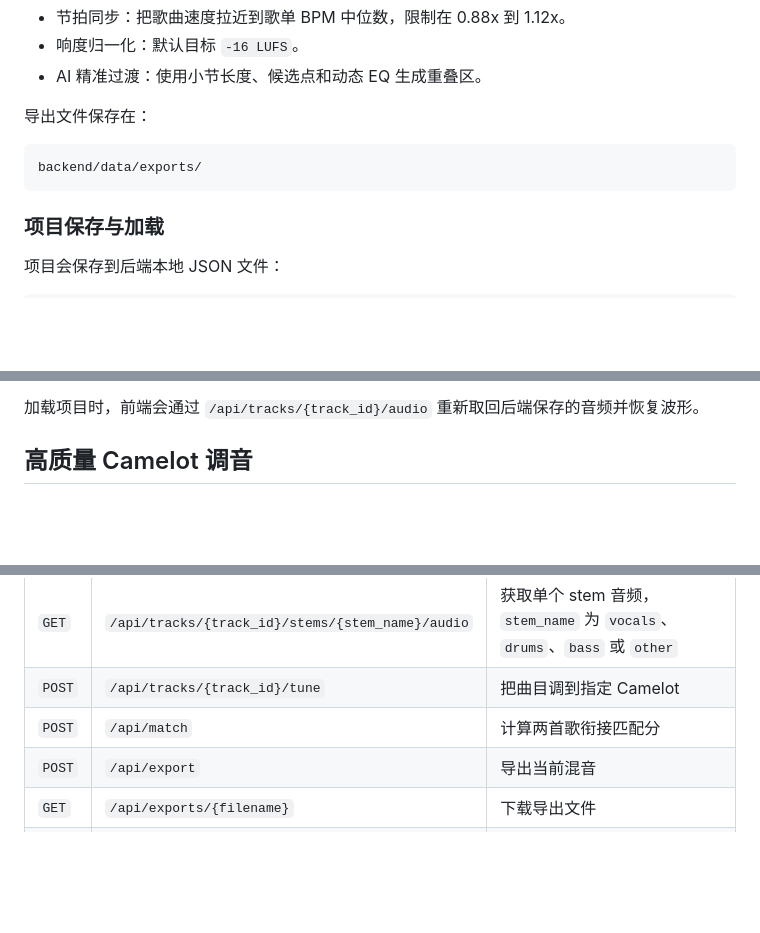
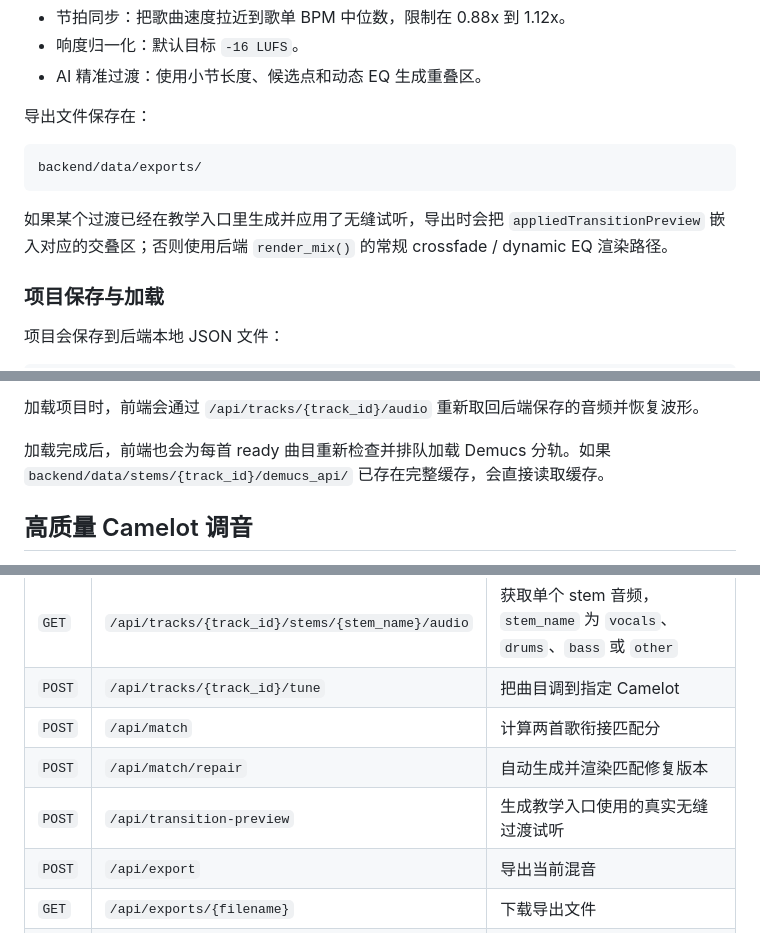
Before and after one commit to actmaoweihao/SmartMix, a Markdown page: README.md, 3 parts joined by grey strips. GitHub-like rendering; blank space fills up the shorter version.

````diff
--- a/README.md
+++ b/README.md
@@ -203,6 +224,8 @@ SmartMix 会为相邻歌曲计算一个过渡计划：
 backend/data/exports/
 ```
 
+如果某个过渡已经在教学入口里生成并应用了无缝试听，导出时会把 `appliedTransitionPreview` 嵌入对应的交叠区；否则使用后端 `render_mix()` 的常规 crossfade / dynamic EQ 渲染路径。
+
 ### 项目保存与加载
 
 项目会保存到后端本地 JSON 文件：
@@ -221,6 +244,8 @@ backend/data/projects/
 - 全局混音设置
 
 加载项目时，前端会通过 `/api/tracks/{track_id}/audio` 重新取回后端保存的音频并恢复波形。
+
+加载完成后，前端也会为每首 ready 曲目重新检查并排队加载 Demucs 分轨。如果 `backend/data/stems/{track_id}/demucs_api/` 已存在完整缓存，会直接读取缓存。
 
 ## 高质量 Camelot 调音
 
@@ -311,6 +338,8 @@ pnpm test:backend     # 运行后端单元测试
 | `GET` | `/api/tracks/{track_id}/stems/{stem_name}/audio` | 获取单个 stem 音频，`stem_name` 为 `vocals`、`drums`、`bass` 或 `other` |
 | `POST` | `/api/tracks/{track_id}/tune` | 把曲目调到指定 Camelot |
 | `POST` | `/api/match` | 计算两首歌衔接匹配分 |
+| `POST` | `/api/match/repair` | 自动生成并渲染匹配修复版本 |
+| `POST` | `/api/transition-preview` | 生成教学入口使用的真实无缝过渡试听 |
 | `POST` | `/api/export` | 导出当前混音 |
 | `GET` | `/api/exports/{filename}` | 下载导出文件 |
 | `POST` | `/api/projects` | 保存项目 |
````
Also changed, not shown: other parts of README.md (+36 -5 lines), TECHNICAL_DESIGN.md (+10 -8 lines).
